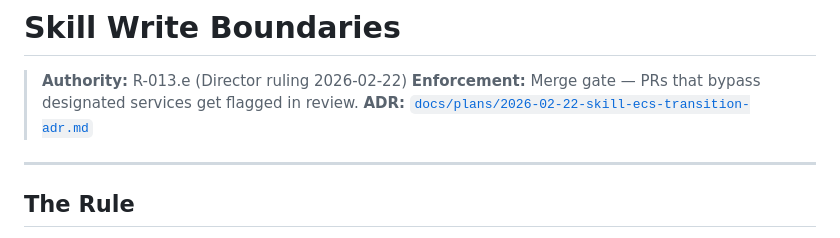
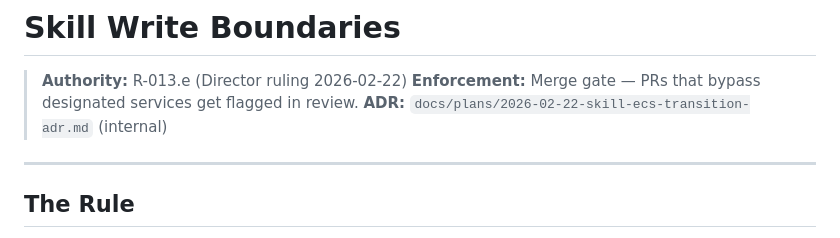
Before and after one commit to gcharris/sakme-landing, a Markdown page: dev-docs/skill-write-boundaries.md, the part around the change. Drawn GitHub-style.

```diff
--- a/dev-docs/skill-write-boundaries.md
+++ b/dev-docs/skill-write-boundaries.md
@@ -2,7 +2,7 @@
 
 > **Authority:** R-013.e (Director ruling 2026-02-22)
 > **Enforcement:** Merge gate — PRs that bypass designated services get flagged in review.
-> **ADR:** [`docs/plans/2026-02-22-skill-ecs-transition-adr.md`](../plans/2026-02-22-skill-ecs-transition-adr.md)
+> **ADR:** `docs/plans/2026-02-22-skill-ecs-transition-adr.md` (internal)
 
 ---
 
```
Also changed, not shown: dev-docs/messaging-guardrails.md (+1 -1 lines).
